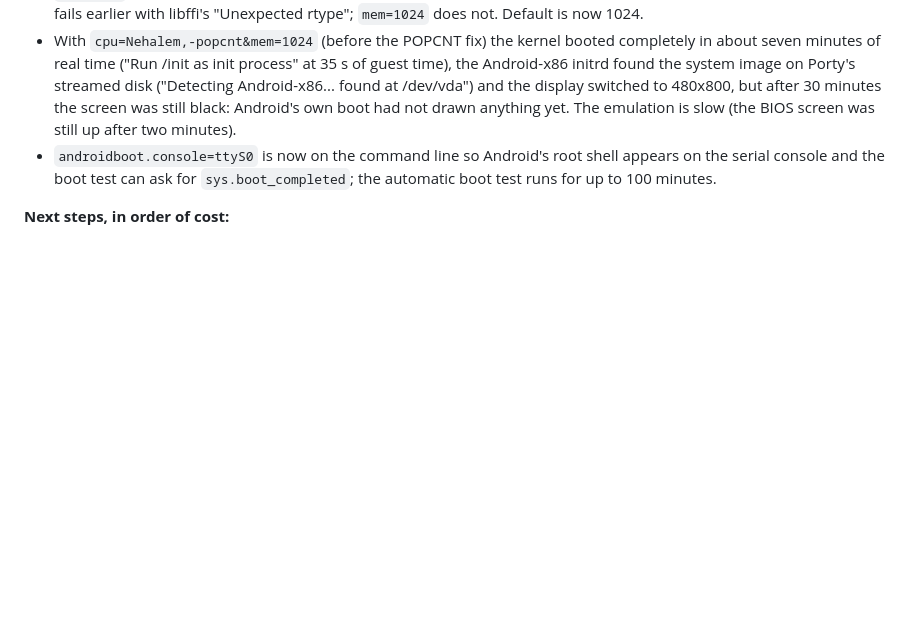
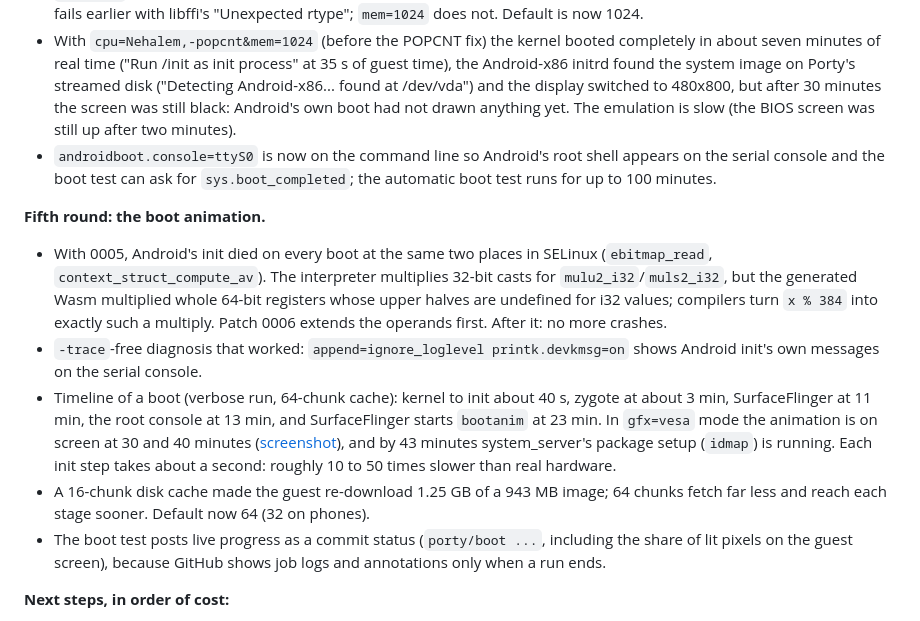
Before and after one commit to 0null0x/porty, a Markdown page: docs/PLAN.md, the part around the change. Rendered like a GitHub page; blank space fills up the shorter version.

```diff
--- a/docs/PLAN.md
+++ b/docs/PLAN.md
@@ -424,6 +424,30 @@ without the page bug first.
   shell appears on the serial console and the boot test can ask for
   `sys.boot_completed`; the automatic boot test runs for up to 100 minutes.
 
+**Fifth round: the boot animation.**
+
+- With 0005, Android's init died on every boot at the same two places in
+  SELinux (`ebitmap_read`, `context_struct_compute_av`). The interpreter
+  multiplies 32-bit casts for `mulu2_i32`/`muls2_i32`, but the generated Wasm
+  multiplied whole 64-bit registers whose upper halves are undefined for i32
+  values; compilers turn `x % 384` into exactly such a multiply. Patch 0006
+  extends the operands first. After it: no more crashes.
+- `-trace`-free diagnosis that worked: `append=ignore_loglevel printk.devkmsg=on`
+  shows Android init's own messages on the serial console.
+- Timeline of a boot (verbose run, 64-chunk cache): kernel to init about 40 s,
+  zygote at about 3 min, SurfaceFlinger at 11 min, the root console at 13 min,
+  and SurfaceFlinger starts `bootanim` at 23 min. In `gfx=vesa` mode the
+  animation is on screen at 30 and 40 minutes
+  ([screenshot](img/boot-animation-vesa-30min.jpg)), and by 43 minutes
+  system_server's package setup (`idmap`) is running. Each init step takes
+  about a second: roughly 10 to 50 times slower than real hardware.
+- A 16-chunk disk cache made the guest re-download 1.25 GB of a 943 MB image;
+  64 chunks fetch far less and reach each stage sooner. Default now 64 (32 on
+  phones).
+- The boot test posts live progress as a commit status (`porty/boot ...`,
+  including the share of lit pixels on the guest screen), because GitHub
+  shows job logs and annotations only when a run ends.
+
 **Next steps, in order of cost:**
 
 1. A debug build of QEMU-Wasm with `-sASSERTIONS=1` (and possibly
```
Also changed, not shown: README.md (+12 -9 lines), docs/img/boot-animation-vesa-30min.jpg (added).
